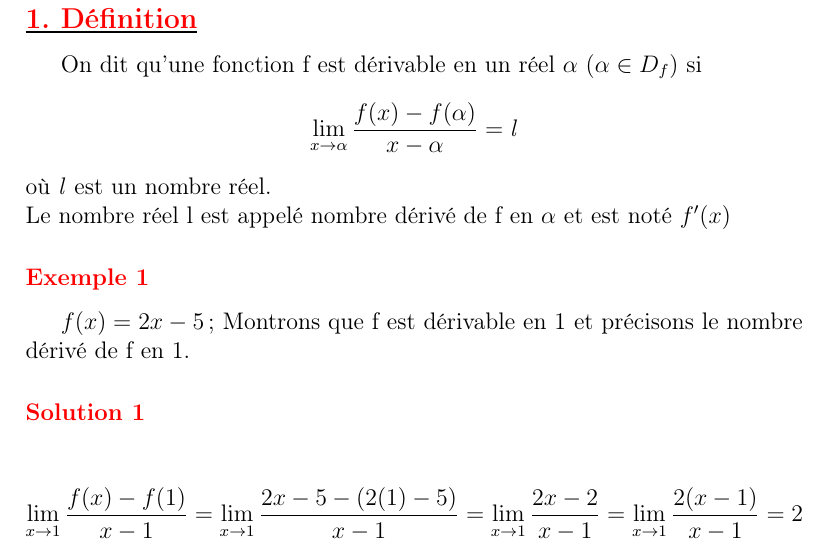
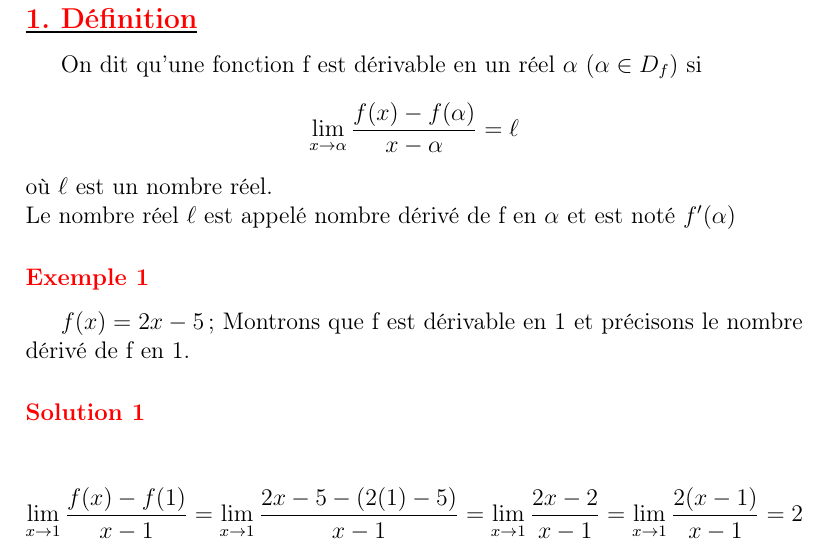
Before and after one commit to patheGobel/1erL, a LaTeX document (Dérivée.tex): part of page 2 of 8, cut so that both start at the same text. Compiled offline with pdfLaTeX.

```diff
--- a/Dérivée.tex
+++ b/Dérivée.tex
@@ -33,8 +33,8 @@
 \newpage
 \section*{\underline{\textbf{\textcolor{red}{I.Dérivabilité d’une fonction en un nombre réel}}}}
 \subsection*{\underline{\textbf{\textcolor{red}{1. Définition}}}}
-On dit qu’une fonction f est dérivable en un réel $\alpha$ $(\alpha \in D_{f})$ si \[\lim_{x \to \alpha}\frac{f(x)-f(\alpha)}{x-\alpha}=\mathit{l}\] où $\mathit{l}$ est un nombre réel.\\
-Le nombre réel l est appelé nombre dérivé de f en $\alpha$ et est noté $f'(x)$
+On dit qu’une fonction f est dérivable en un réel $\alpha$ $(\alpha \in D_{f})$ si \[\lim_{x \to \alpha}\frac{f(x)-f(\alpha)}{x-\alpha}=\ell\] où $\ell$ est un nombre réel.\\
+Le nombre réel $\ell$ est appelé nombre dérivé de f en $\alpha$ et est noté $f'(\alpha)$
 \subsubsection*{\textcolor{red}{Exemple 1}}
 $f(x)=2x-5$ ; Montrons que f est dérivable en 1 et précisons le nombre dérivé de f en 1.
 \subsubsection*{\textcolor{red}{Solution 1}}
```
